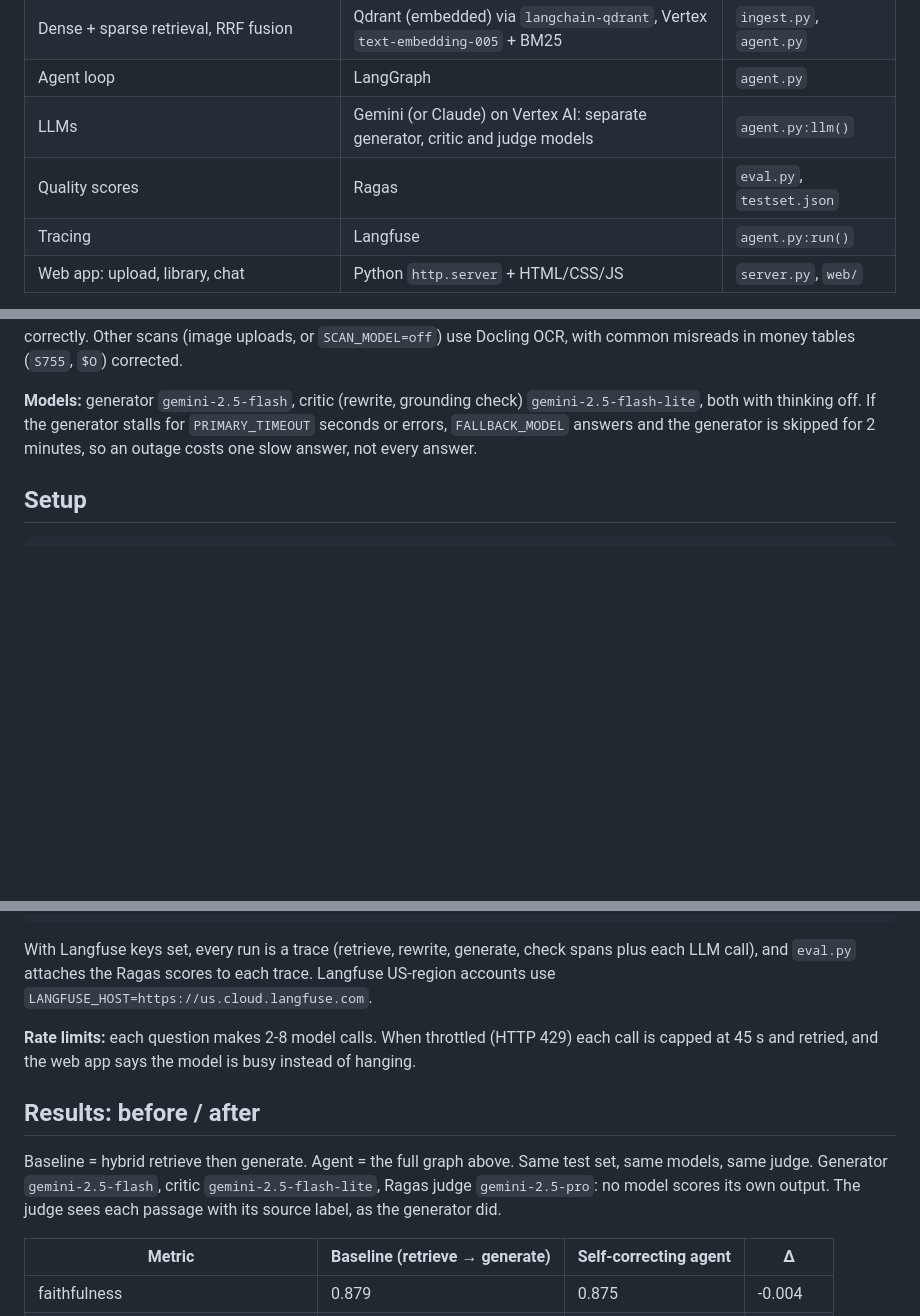
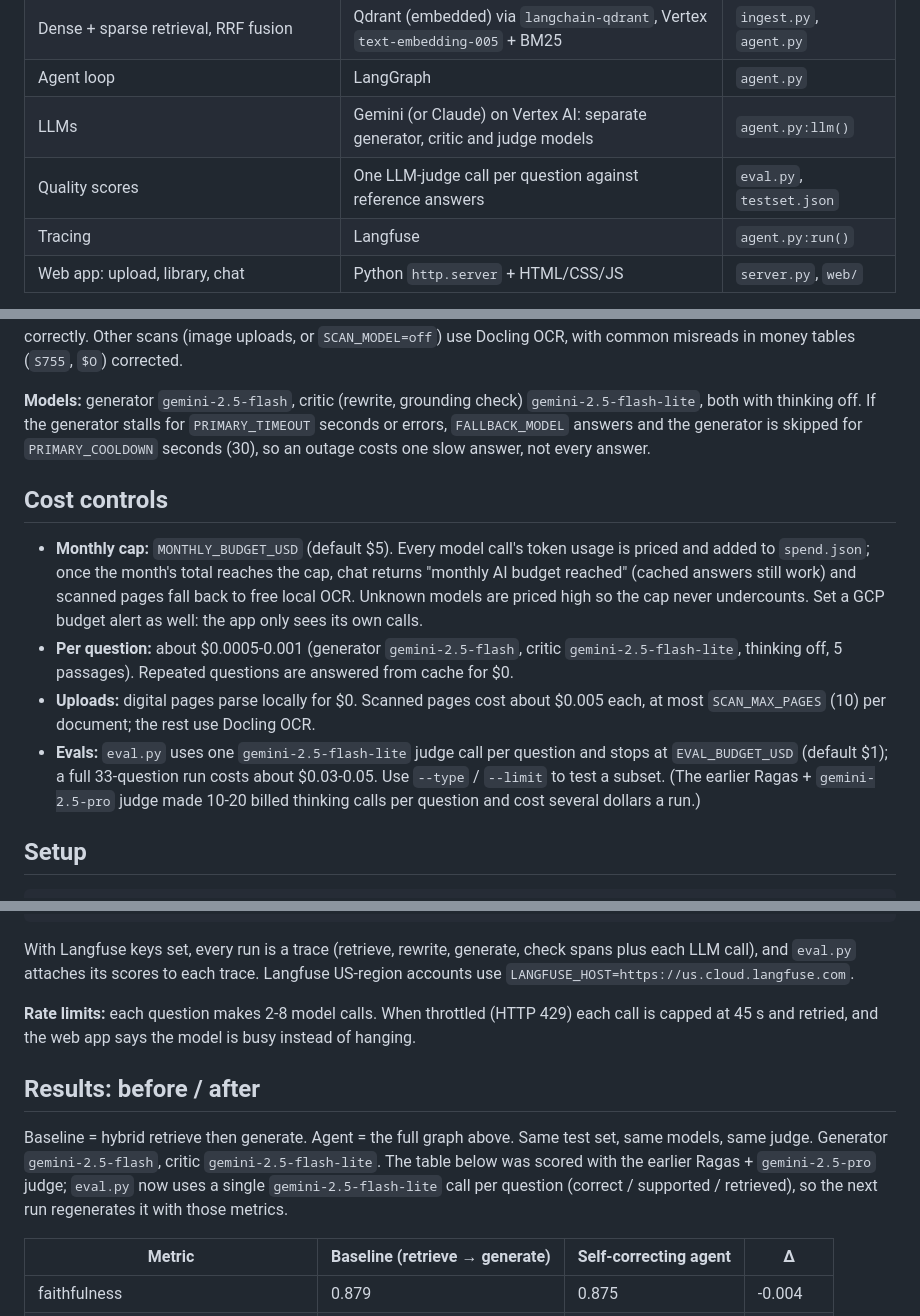
Before and after one commit to thevedantt/Veritas, a Markdown page: README.md, 3 parts joined by grey strips. Rendered like a GitHub page; blank space fills up the shorter version.

Commit message:
docs: update README with new cost controls, evaluation method, and model cooldown details

````diff
--- a/README.md
+++ b/README.md
@@ -10,7 +10,7 @@ against a fixed test set.
 | Dense + sparse retrieval, RRF fusion | Qdrant (embedded) via `langchain-qdrant`, Vertex `text-embedding-005` + BM25 | `ingest.py`, `agent.py` |
 | Agent loop | LangGraph | `agent.py` |
 | LLMs | Gemini (or Claude) on Vertex AI: separate generator, critic and judge models | `agent.py:llm()` |
-| Quality scores | Ragas | `eval.py`, `testset.json` |
+| Quality scores | One LLM-judge call per question against reference answers | `eval.py`, `testset.json` |
 | Tracing | Langfuse | `agent.py:run()` |
 | Web app: upload, library, chat | Python `http.server` + HTML/CSS/JS | `server.py`, `web/` |
 
@@ -46,7 +46,23 @@ between rows, while the vision model read every checked cell correctly. Other sc
 
 **Models:** generator `gemini-2.5-flash`, critic (rewrite, grounding check) `gemini-2.5-flash-lite`, both with
 thinking off. If the generator stalls for `PRIMARY_TIMEOUT` seconds or errors, `FALLBACK_MODEL` answers and
-the generator is skipped for 2 minutes, so an outage costs one slow answer, not every answer.
+the generator is skipped for `PRIMARY_COOLDOWN` seconds (30), so an outage costs one slow answer, not every
+answer.
+
+## Cost controls
+
+- **Monthly cap:** `MONTHLY_BUDGET_USD` (default $5). Every model call's token usage is priced and added to
+  `spend.json`; once the month's total reaches the cap, chat returns "monthly AI budget reached" (cached
+  answers still work) and scanned pages fall back to free local OCR. Unknown models are priced high so the
+  cap never undercounts. Set a GCP budget alert as well: the app only sees its own calls.
+- **Per question:** about $0.0005-0.001 (generator `gemini-2.5-flash`, critic `gemini-2.5-flash-lite`,
+  thinking off, 5 passages). Repeated questions are answered from cache for $0.
+- **Uploads:** digital pages parse locally for $0. Scanned pages cost about $0.005 each, at most
+  `SCAN_MAX_PAGES` (10) per document; the rest use Docling OCR.
+- **Evals:** `eval.py` uses one `gemini-2.5-flash-lite` judge call per question and stops at
+  `EVAL_BUDGET_USD` (default $1); a full 33-question run costs about $0.03-0.05. Use `--type` / `--limit`
+  to test a subset. (The earlier Ragas + `gemini-2.5-pro` judge made 10-20 billed thinking calls per
+  question and cost several dollars a run.)
 
 ## Setup
 
@@ -79,7 +95,7 @@ python test_ingest.py                        # table labels, OCR cleanup, scanne
 ```
 
 With Langfuse keys set, every run is a trace (retrieve, rewrite, generate, check spans plus each LLM
-call), and `eval.py` attaches the Ragas scores to each trace. Langfuse US-region accounts use
+call), and `eval.py` attaches its scores to each trace. Langfuse US-region accounts use
 `LANGFUSE_HOST=https://us.cloud.langfuse.com`.
 
 **Rate limits:** each question makes 2-8 model calls. When throttled (HTTP 429) each call is capped at 45 s
@@ -88,8 +104,9 @@ and retried, and the web app says the model is busy instead of hanging.
 ## Results: before / after
 
 Baseline = hybrid retrieve then generate. Agent = the full graph above. Same test set, same models,
-same judge. Generator `gemini-2.5-flash`, critic `gemini-2.5-flash-lite`, Ragas judge `gemini-2.5-pro`: no
-model scores its own output. The judge sees each passage with its source label, as the generator did.
+same judge. Generator `gemini-2.5-flash`, critic `gemini-2.5-flash-lite`. The table below was scored with
+the earlier Ragas + `gemini-2.5-pro` judge; `eval.py` now uses a single `gemini-2.5-flash-lite` call per
+question (correct / supported / retrieved), so the next run regenerates it with those metrics.
 
 <!-- scores:start -->
 | Metric | Baseline (retrieve → generate) | Self-correcting agent | Δ |
````
